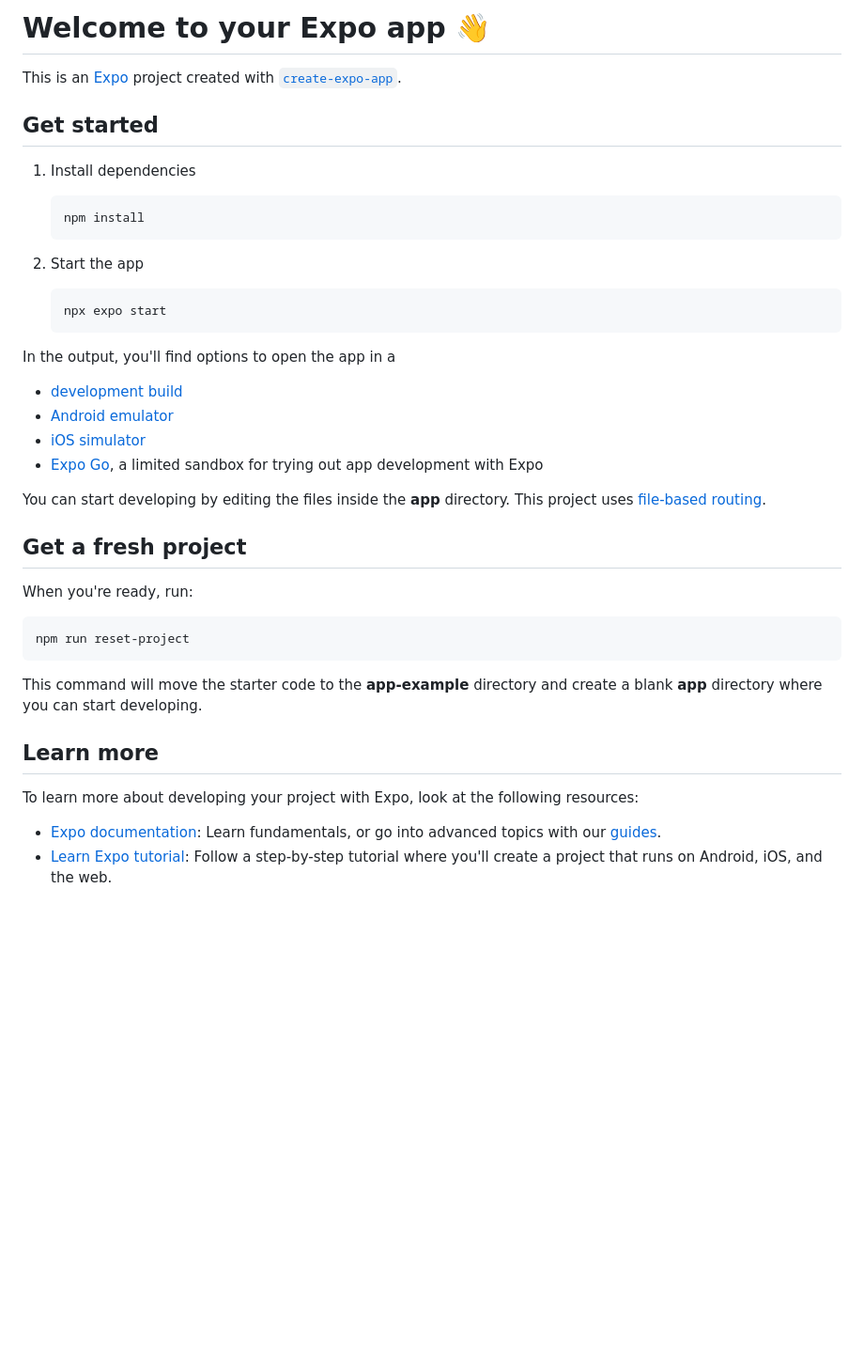
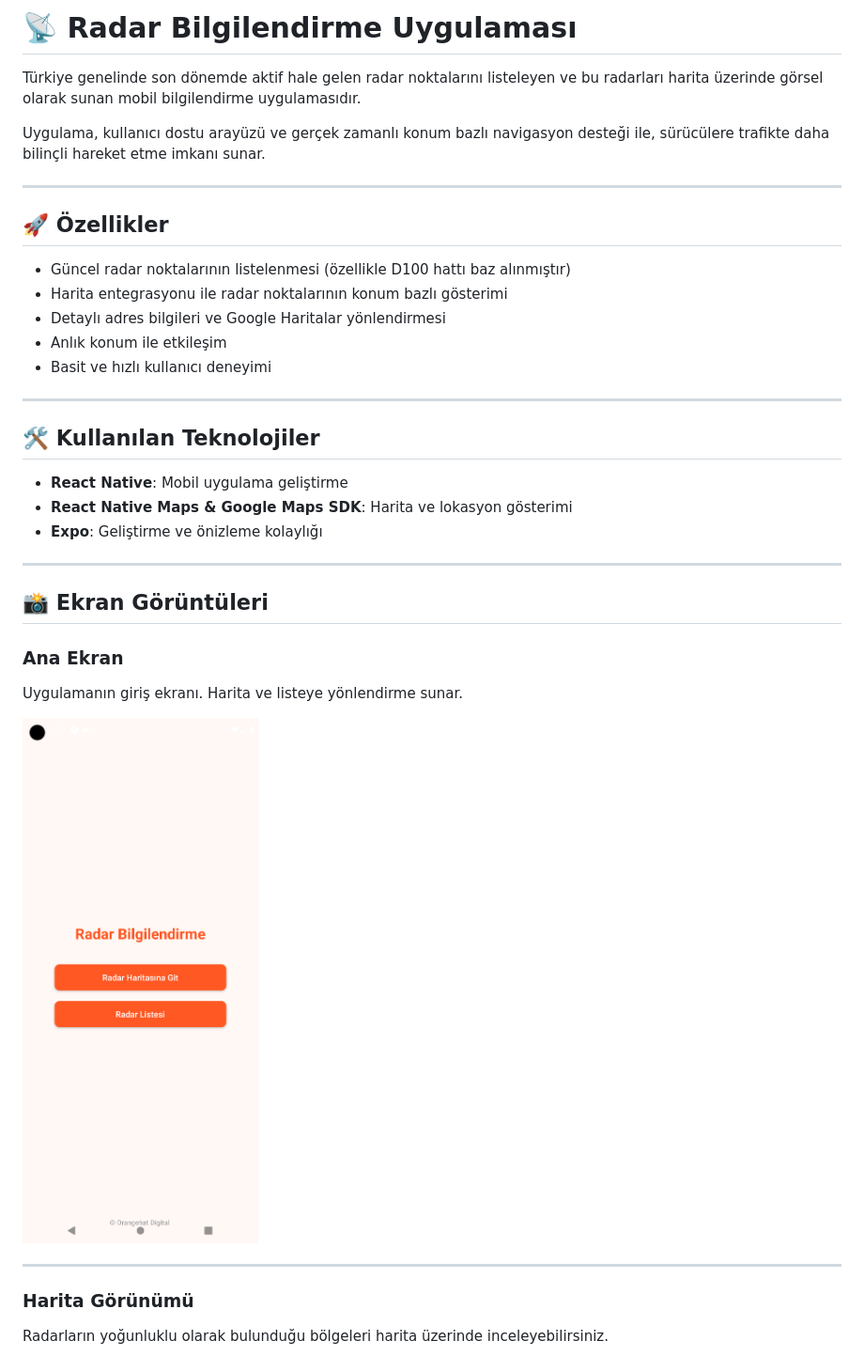
Before and after one commit to Furkanaslnn/RadarNerede, a Markdown page: README.md, the part around the change printed below. Shown: that part at 94% size. GitHub-like rendering; pictures changed too: Resimler/1.png (added); blank space fills up the shorter version.

````diff
--- a/README.md
+++ b/README.md
@@ -1,44 +1,40 @@
-# Welcome to your Expo app 👋
+# 📡 Radar Bilgilendirme Uygulaması
 
-This is an [Expo](https://expo.dev) project created with [`create-expo-app`](https://www.npmjs.com/package/create-expo-app).
+Türkiye genelinde son dönemde aktif hale gelen radar noktalarını listeleyen ve bu radarları harita üzerinde görsel olarak sunan mobil bilgilendirme uygulamasıdır.
 
-## Get started
+Uygulama, kullanıcı dostu arayüzü ve gerçek zamanlı konum bazlı navigasyon desteği ile, sürücülere trafikte daha bilinçli hareket etme imkanı sunar.
 
-1. Install dependencies
+---
 
-   ```bash
-   npm install
-   ```
+## 🚀 Özellikler
 
-2. Start the app
+- Güncel radar noktalarının listelenmesi (özellikle D100 hattı baz alınmıştır)
+- Harita entegrasyonu ile radar noktalarının konum bazlı gösterimi
+- Detaylı adres bilgileri ve Google Haritalar yönlendirmesi
+- Anlık konum ile etkileşim
+- Basit ve hızlı kullanıcı deneyimi
 
-   ```bash
-   npx expo start
-   ```
+---
 
-In the output, you'll find options to open the app in a
+## 🛠️ Kullanılan Teknolojiler
 
-- [development build](https://docs.expo.dev/develop/development-builds/introduction/)
-- [Android emulator](https://docs.expo.dev/workflow/android-studio-emulator/)
-- [iOS simulator](https://docs.expo.dev/workflow/ios-simulator/)
-- [Expo Go](https://expo.dev/go), a limited sandbox for trying out app development with Expo
+- **React Native**: Mobil uygulama geliştirme
+- **React Native Maps & Google Maps SDK**: Harita ve lokasyon gösterimi
+- **Expo**: Geliştirme ve önizleme kolaylığı
 
-You can start developing by editing the files inside the **app** directory. This project uses [file-based routing](https://docs.expo.dev/router/introduction).
+---
 
-## Get a fresh project
+## 📸 Ekran Görüntüleri
 
-When you're ready, run:
+### Ana Ekran
 
-```bash
-npm run reset-project
-```
+Uygulamanın giriş ekranı. Harita ve listeye yönlendirme sunar.
 
-This command will move the starter code to the **app-example** directory and create a blank **app** directory where you can start developing.
+![Ana Ekran](./Resimler/1.png)
 
-## Learn more
+---
 
-To learn more about developing your project with Expo, look at the following resources:
+### Harita Görünümü
 
-- [Expo documentation](https://docs.expo.dev/): Learn fundamentals, or go into advanced topics with our [guides](https://docs.expo.dev/guides).
-- [Learn Expo tutorial](https://docs.expo.dev/tutorial/introduction/): Follow a step-by-step tutorial where you'll create a project that runs on Android, iOS, and the web.
+Radarların yoğunluklu olarak bulunduğu bölgeleri harita üzerinde inceleyebilirsiniz.
 
````
Also changed, not shown: other parts of README.md (+9 -4 lines), Resimler/2.png (added), Resimler/3.png (added), 1 other file.
